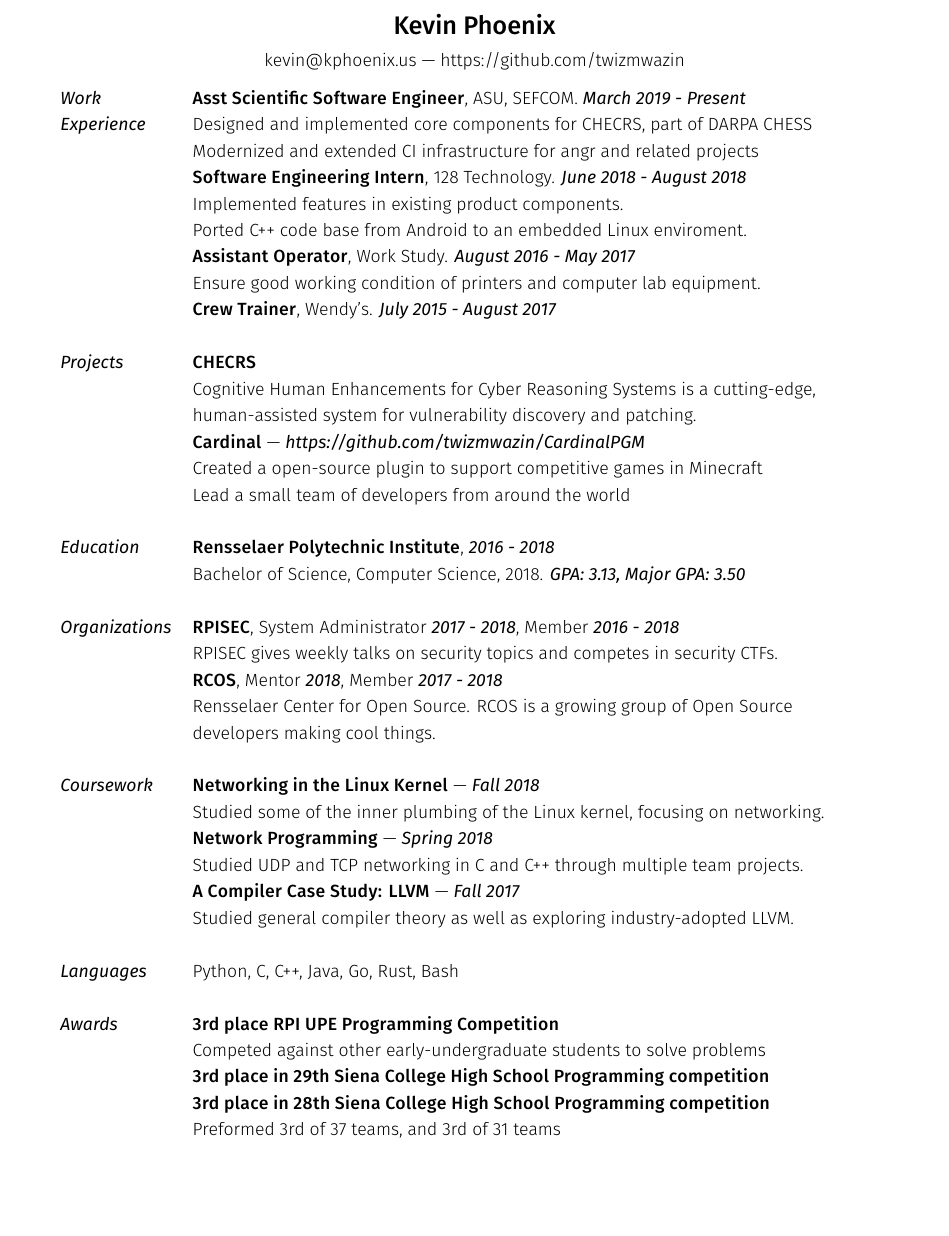
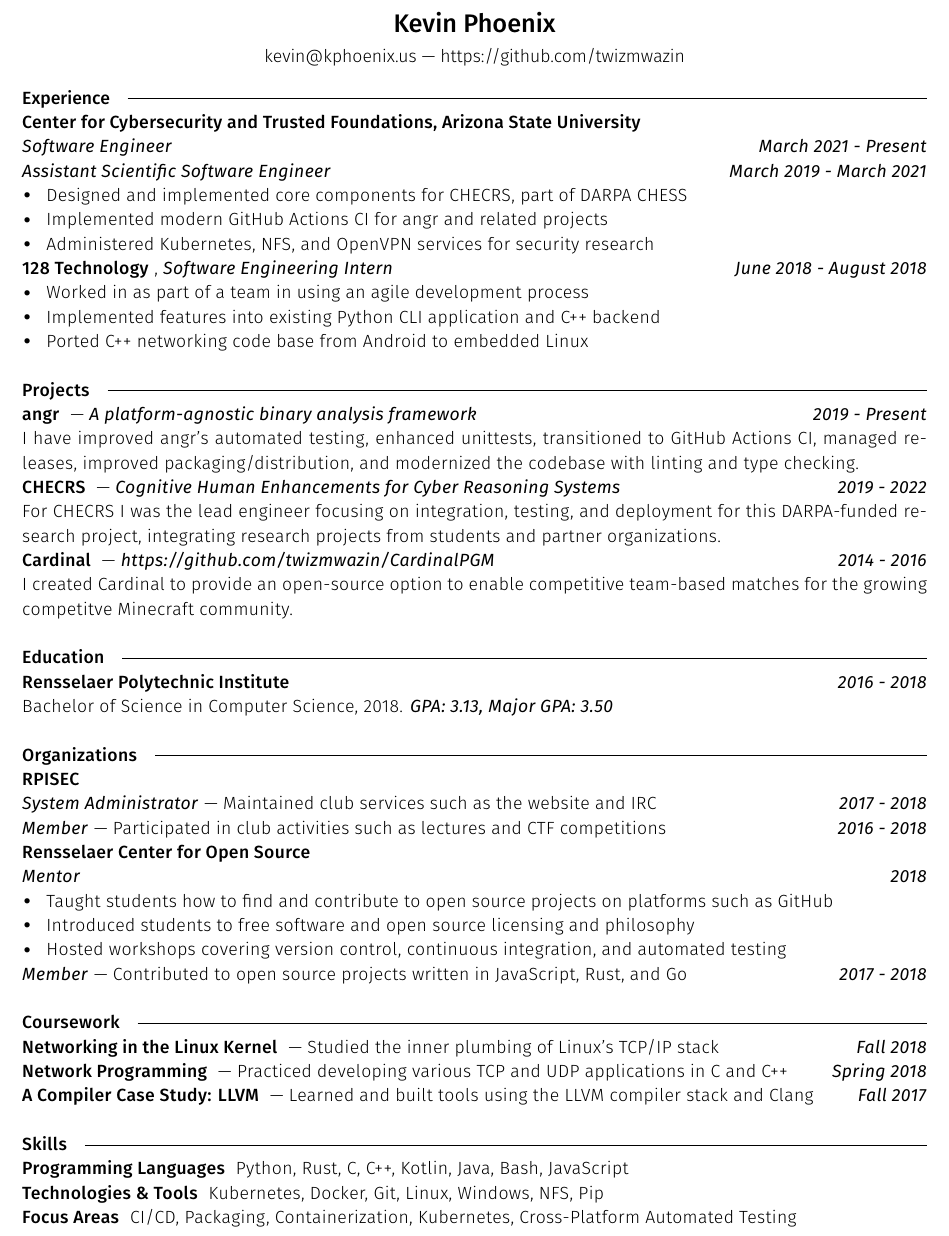
Before and after one commit to twizmwazin/Resume, a LaTeX CV (resume.tex): part of the page, cut so that both start at the same text, the shorter picture padded with empty space. Compiled offline with XeLaTeX.

Commit message:
Updates 11/2023

```diff
--- a/resume.tex
+++ b/resume.tex
@@ -1,10 +1,11 @@
 \documentclass[letterpaper,10pt,oneside]{article}
+
+\usepackage{calc}
+\usepackage{fontspec}
+\usepackage[left=.7in, right=.7in, bottom=.6in, top=.6in]{geometry}
+\usepackage{graphicx}
 \usepackage{setspace}
 
-\usepackage[left=1in, right=1in, bottom=1in, top=1in]{geometry}
-\pagenumbering{gobble}
-
-\usepackage{fontspec,kantlipsum}
 \defaultfontfeatures[Fira Sans]
 {
 Extension      = .otf ,
@@ -26,66 +44,61 @@
     kevin@kphoenix.us --- https://github.com/twizmwazin
 \end{center}
 
+\sectionheader{Experience}
 
-\noindent
-\begin{tabular}{@{} l l}
+\entrytitle{Center for Cybersecurity and Trusted Foundations, Arizona State University} \\
+\entry{\textit{Software Engineer}}{March 2021 - Present}
+\entry{\textit{Assistant Scientific Software Engineer}}{March 2019 - March 2021}
+\bulleted{Designed and implemented core components for CHECRS, part of DARPA CHESS}
+\bulleted{Implemented modern GitHub Actions CI for angr and related projects}
+\bulleted{Administered Kubernetes, NFS, and OpenVPN services for security research}
+\entry{\entrytitle{128 Technology}, \textit{Software Engineering Intern}}{June 2018 - August 2018}
+\bulleted{Worked in as part of a team in using an agile development process}
+\bulleted{Implemented features into existing Python CLI application and C++ backend}
+\bulleted{Ported C++ networking code base from Android to embedded Linux}
 
-  \textit{Work}
-  & \entrytitle{Asst Scientific Software Engineer}, ASU, SEFCOM. \textit{March 2019 - Present} \\
-  \textit{Experience}
-  & Designed and implemented core components for CHECRS, part of DARPA CHESS \\
-  & Modernized and extended CI infrastructure for angr and related projects \\
-  & \entrytitle{Software Engineering Intern}, 128 Technology. \textit{June 2018 - August 2018} \\
-  & Implemented features in existing product components. \\
-  & Ported C++ code base from Android to an embedded Linux enviroment. \\
-  & \entrytitle{Assistant Operator}, Work Study. \textit{August 2016 - May 2017} \\
-  & Ensure good working condition of printers and computer lab equipment. \\
-  & \entrytitle{Crew Trainer}, Wendy's. \textit{July 2015 - August 2017} \\
-  & \\
+\sectionheader{Projects}
 
-  \textit{Projects}
-  & \entrytitle{CHECRS} \\
-  & Cognitive Human Enhancements for Cyber Reasoning Systems is a cutting-edge, \\
-  & human-assisted system for vulnerability discovery and patching. \\
-  & \entrytitle{Cardinal} --- \textit{https://github.com/twizmwazin/CardinalPGM} \\
-  & Created a open-source plugin to support competitive games in Minecraft \\
-  & Lead a small team of developers from around the world \\
-  & \\
+\entry{\entrytitle{angr} --- \textit{A platform-agnostic binary analysis framework}}{\textit{2019 - Present}}
+I have improved angr's automated testing, enhanced unittests, transitioned to GitHub Actions CI,
+managed releases, improved packaging/distribution, and modernized the codebase with linting and type checking.
+\\
+\entry{\entrytitle{CHECRS} --- \textit{Cognitive Human Enhancements for Cyber Reasoning Systems}}{\textit{2019 - 2022}}
+For CHECRS I was the lead engineer focusing on integration, testing, and deployment for this DARPA-funded research project,
+integrating research projects from students and partner organizations.
+\\
+\entry{\entrytitle{Cardinal} --- \textit{https://github.com/twizmwazin/CardinalPGM}}{2014 - 2016}
+I created Cardinal to provide an open-source option to enable competitive team-based matches for the growing competitve
+Minecraft community.
+\\
 
-  \textit{Education}
-  & \entrytitle{Rensselaer Polytechnic Institute}, \textit{2016 - 2018} \\
-  & Bachelor of Science, Computer Science, 2018. \textit{GPA: 3.13, Major GPA: 3.50} \\
-  & \\
+\sectionheader{Education}
 
-  \textit{Organizations}
-  & \entrytitle{RPISEC}, System Administrator \textit{2017 - 2018}, Member \textit{2016 - 2018} \\
-  & RPISEC gives weekly talks on security topics and competes in security CTFs. \\
-  & \entrytitle{RCOS}, Mentor \textit{2018}, Member \textit{2017 - 2018} \\
-  & Rensselaer Center for Open Source. RCOS is a growing group of Open Source \\
-  & developers making cool things. \\
-  & \\
+\entry{\entrytitle{Rensselaer Polytechnic Institute}}{2016 - 2018}
+Bachelor of Science in Computer Science, 2018. \textit{GPA: 3.13, Major GPA: 3.50} \\
 
-  \textit{Coursework}
-  & \entrytitle{Networking in the Linux Kernel} --- \textit{Fall 2018} \\
-  & Studied some of the inner plumbing of the Linux kernel, focusing on networking. \\
-  & \entrytitle{Network Programming} --- \textit{Spring 2018} \\
-  & Studied UDP and TCP networking in C and C++ through multiple team projects. \\
-  & \entrytitle{A Compiler Case Study: LLVM} --- \textit{Fall 2017} \\
-  & Studied general compiler theory as well as exploring industry-adopted LLVM. \\
-  & \\
+\sectionheader{Organizations}
 
-  \textit{Languages}
-  & Python, C, C++, Java, Go, Rust, Bash \\
-  & \\
+\entry{\entrytitle{RPISEC}}{}
+\entry{\textit{System Administrator} --- Maintained club services such as the website and IRC}{2017 - 2018}
+\entry{\textit{Member} --- Participated in club activities such as lectures and CTF competitions}{\textit{2016 - 2018}}
+\entry{\entrytitle{Rensselaer Center for Open Source}}{}
+\entry{\textit{Mentor}}{2018}
+\bulleted{Taught students how to find and contribute to open source projects on platforms such as GitHub}
+\bulleted{Introduced students to free software and open source licensing and philosophy}
+\bulleted{Hosted workshops covering version control, continuous integration, and automated testing}
+\entry{\textit{Member} --- Contributed to open source projects written in JavaScript, Rust, and Go}{2017 - 2018}
 
-  \textit{Awards}
-  & \entrytitle{3rd place RPI UPE Programming Competition} \\
-  & Competed against other early-undergraduate students to solve problems \\
-  & \entrytitle{3rd place in 29th Siena College High School Programming competition} \\
-  & \entrytitle{3rd place in 28th Siena College High School Programming competition} \\
-  & Preformed 3rd of 37 teams, and 3rd of 31 teams \\
-  & \\
+\sectionheader{Coursework}
 
-\end{tabular}
+\entry{\entrytitle{Networking in the Linux Kernel} --- Studied the inner plumbing of Linux's TCP/IP stack}{\textit{Fall 2018}}
+\entry{\entrytitle{Network Programming} --- Practiced developing various TCP and UDP applications in C and C++}{\textit{Spring 2018}}
+\entry{\entrytitle{A Compiler Case Study: LLVM} --- Learned and built tools using the LLVM compiler stack and Clang}{\textit{Fall 2017}}
+
+\sectionheader{Skills}
+
+\entry{\entrytitle{Programming Languages} Python, Rust, C, C++, Kotlin, Java, Bash, JavaScript}{}
+\entry{\entrytitle{Technologies \& Tools} Kubernetes, Docker, Git, Linux, Windows, NFS, Pip}{}
+\entry{\entrytitle{Focus Areas} CI/CD, Packaging, Containerization, Kubernetes, Cross-Platform Automated Testing}{}
 
 \end{document}
```
Also changed, not shown: resume.tex (21 more changed lines).
